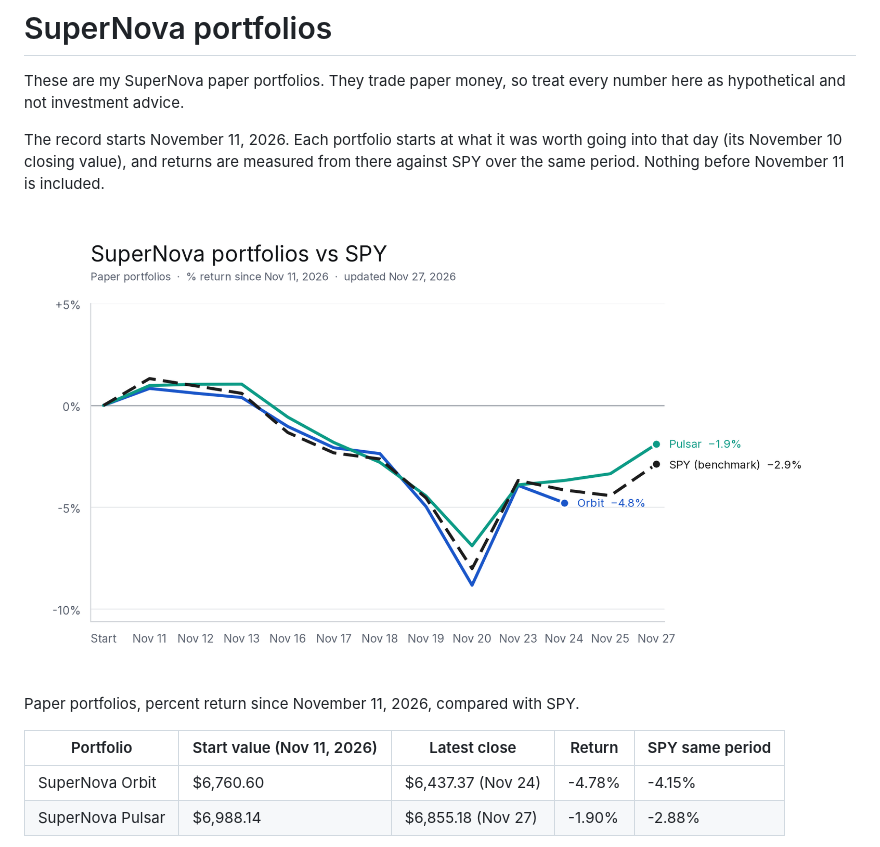
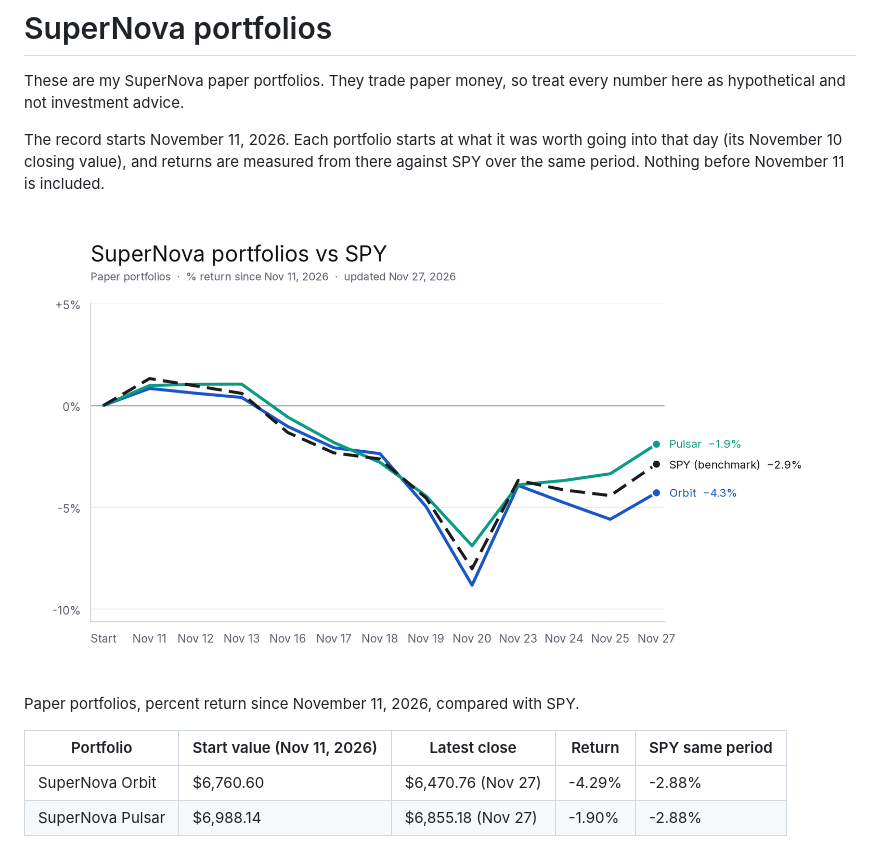
Before and after one commit to Yelafox1/supernova-portfolios, a Markdown page: README.md, the part around the change. Rendered like a GitHub page; pictures changed too: chart.png.

Commit message:
Update for 2026-11-27

```diff
--- a/README.md
+++ b/README.md
@@ -10,7 +10,7 @@ Paper portfolios, percent return since November 11, 2026, compared with SPY.
 
 | Portfolio | Start value (Nov 11, 2026) | Latest close | Return | SPY same period |
 |---|---|---|---|---|
-| SuperNova Orbit | $6,760.60 | $6,437.37 (Nov 24) | -4.78% | -4.15% |
+| SuperNova Orbit | $6,760.60 | $6,470.76 (Nov 27) | -4.29% | -2.88% |
 | SuperNova Pulsar | $6,988.14 | $6,855.18 (Nov 27) | -1.90% | -2.88% |
 
 **SuperNova Orbit** is a concentrated growth portfolio of up to 20 high-conviction U.S. stocks, built to compete against the S&P 500. It pairs leaders in fast-growing themes like technology with a core of high-quality companies, and shifts weight toward what is working. Risk is managed with strict position and sector limits, a small cash buffer and a disciplined drawdown process. I do not trade it on a fixed schedule; I only make changes when my risk and position triggers fire.
```
Also changed, not shown: 5 other files.
